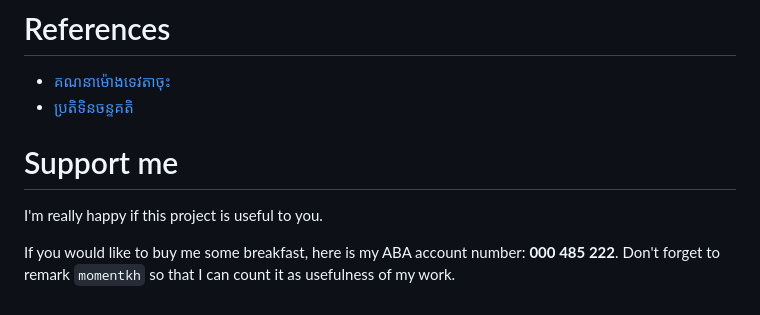
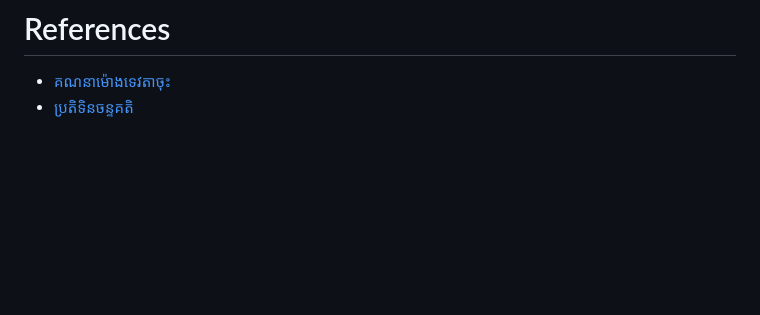
Before and after one commit to ThyrithSor/momentkh, a Markdown page: README.md, the part around the change. GitHub-like rendering; blank space fills up the shorter version.

```diff
--- a/README.md
+++ b/README.md
@@ -126,8 +126,3 @@ Welcome pull request
 # References
 * [គណនាម៉ោងទេវតាចុះ](http://www.dahlina.com/education/khmer_new_year_time.html?fbclid=IwAR0Eq6US-F0LfplMjKzmiRn7rvPgi31i74Wpv4mNhU034mzdyj-3hYrCA8w)
 * [ប្រតិទិនចន្ទគតិ](http://www.cam-cc.org)
-
-# Support me
-I'm really happy if this project is useful to you.
-
-If you would like to buy me some breakfast, here is my ABA account number: **000 485 222**. Don't forget to remark `momentkh` so that I can count it as usefulness of my work.
```
